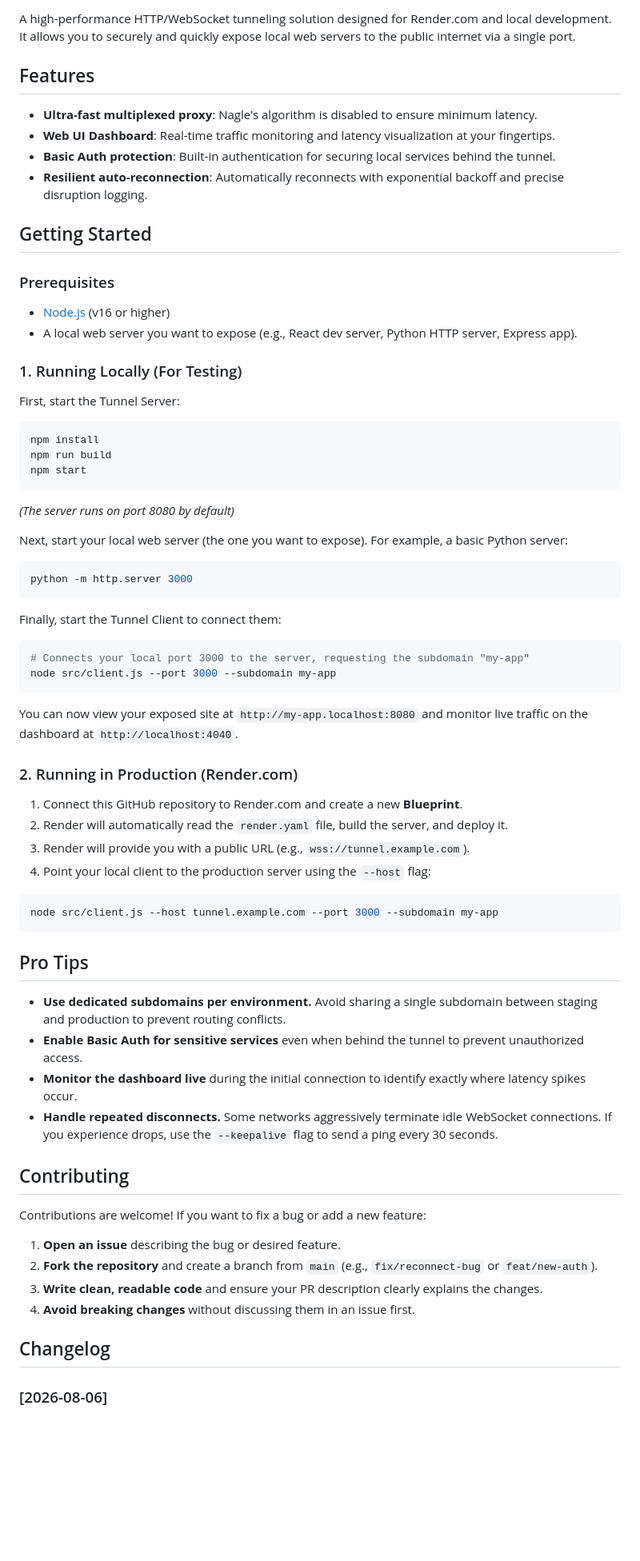
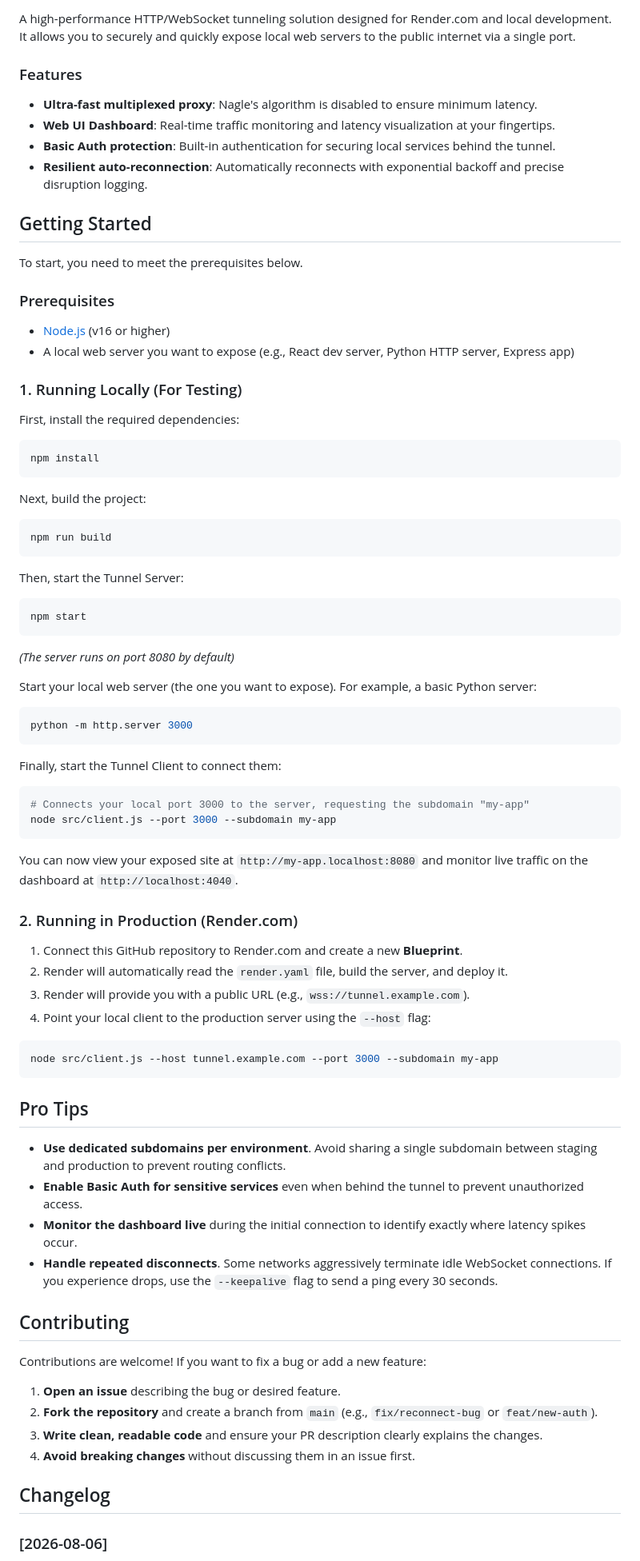
Before and after one commit to shubhyagami/tunnel, a Markdown page: README.md, the part around one of its changes. Shown at 80% size. GitHub-like rendering; blank space fills up the shorter version.

Commit message:
chore: refresh README formatting

````diff
--- a/README.md
+++ b/README.md
@@ -7,7 +6,7 @@
 
 A high-performance HTTP/WebSocket tunneling solution designed for Render.com and local development. It allows you to securely and quickly expose local web servers to the public internet via a single port.
 
-## Features
+### Features
 
 - **Ultra-fast multiplexed proxy**: Nagle's algorithm is disabled to ensure minimum latency.
 - **Web UI Dashboard**: Real-time traffic monitoring and latency visualization at your fingertips.
@@ -15,31 +14,34 @@ A high-performance HTTP/WebSocket tunneling solution designed for Render.com and
 - **Resilient auto-reconnection**: Automatically reconnects with exponential backoff and precise disruption logging.
 
 ## Getting Started
+To start, you need to meet the prerequisites below.
 
 ### Prerequisites
 
 - [Node.js](https://nodejs.org/) (v16 or higher)
-- A local web server you want to expose (e.g., React dev server, Python HTTP server, Express app).
+- A local web server you want to expose (e.g., React dev server, Python HTTP server, Express app)
 
 ### 1. Running Locally (For Testing)
-
-First, start the Tunnel Server:
-
+First, install the required dependencies:
 ```bash
 npm install
+```
+Next, build the project:
+```bash
 npm run build
+```
+Then, start the Tunnel Server:
+```bash
 npm start
 ```
 *(The server runs on port 8080 by default)*
 
-Next, start your local web server (the one you want to expose). For example, a basic Python server:
-
+Start your local web server (the one you want to expose). For example, a basic Python server:
 ```bash
 python -m http.server 3000
 ```
 
 Finally, start the Tunnel Client to connect them:
-
 ```bash
 # Connects your local port 3000 to the server, requesting the subdomain "my-app"
 node src/client.js --port 3000 --subdomain my-app
@@ -53,17 +55,16 @@ You can now view your exposed site at `http://my-app.localhost:8080` and monitor
 2. Render will automatically read the `render.yaml` file, build the server, and deploy it.
 3. Render will provide you with a public URL (e.g., `wss://tunnel.example.com`).
 4. Point your local client to the production server using the `--host` flag:
-
 ```bash
 node src/client.js --host tunnel.example.com --port 3000 --subdomain my-app
 ```
 
 ## Pro Tips
 
-- **Use dedicated subdomains per environment.** Avoid sharing a single subdomain between staging and production to prevent routing conflicts.
+- **Use dedicated subdomains per environment**. Avoid sharing a single subdomain between staging and production to prevent routing conflicts.
 - **Enable Basic Auth for sensitive services** even when behind the tunnel to prevent unauthorized access.
 - **Monitor the dashboard live** during the initial connection to identify exactly where latency spikes occur.
-- **Handle repeated disconnects.** Some networks aggressively terminate idle WebSocket connections. If you experience drops, use the `--keepalive` flag to send a ping every 30 seconds.
+- **Handle repeated disconnects**. Some networks aggressively terminate idle WebSocket connections. If you experience drops, use the `--keepalive` flag to send a ping every 30 seconds.
 
 ## Contributing
 
@@ -75,7 +76,6 @@ Contributions are welcome! If you want to fix a bug or add a new feature:
 4. **Avoid breaking changes** without discussing them in an issue first.
 
 ## Changelog
-
 ### [2026-08-06]
 
 - **Added** proactive connection detection: auto-reconnect now logs the exact millisecond of disruption for faster root-cause analysis.
````
Also changed, not shown: other parts of README.md (+5 -6 lines).
